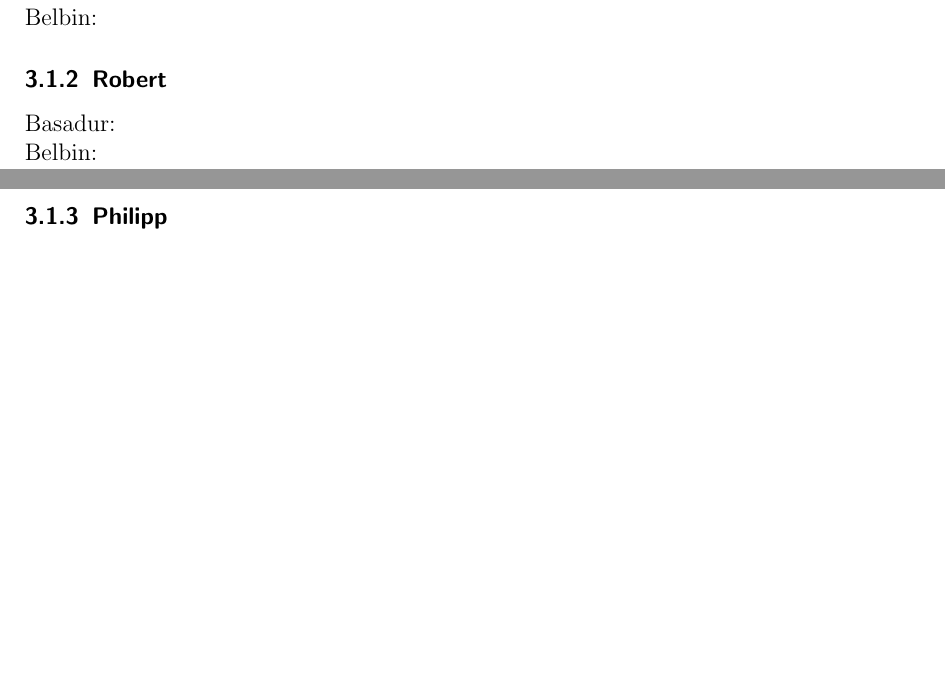
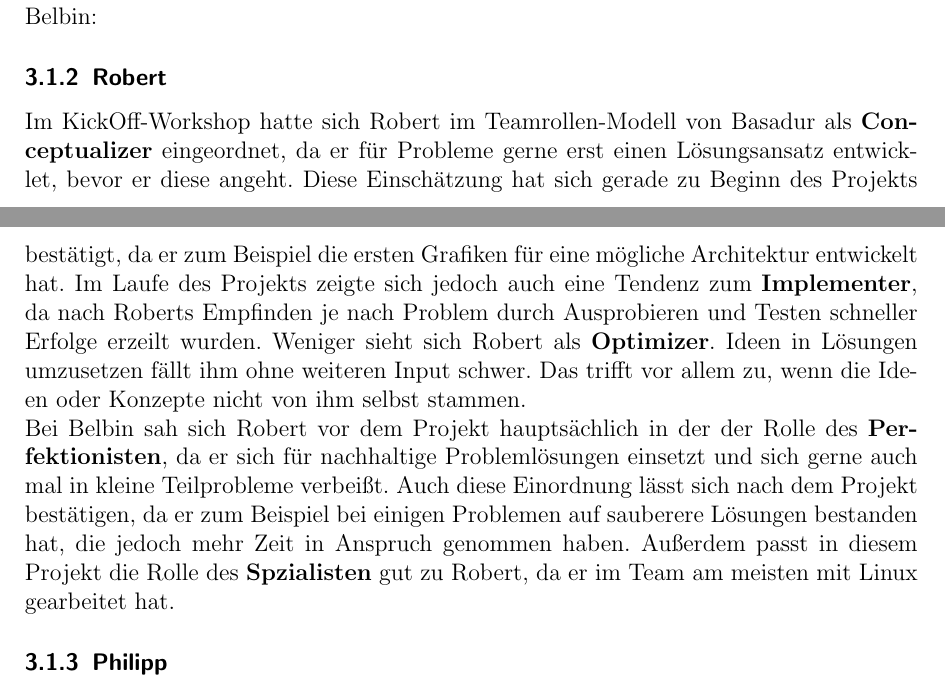
Before and after one commit to carpe-noctem-cassel/teamwork-transportsystem, a LaTeX document (Documentation/Documentation.tex): two parts of pages 13 and 14 of 16 before the commit and two parts of pages 13 and 14 of 17 after it, joined at a grey line, cut so that both start at the same text, the shorter picture padded with empty space. Compiled offline with pdfLaTeX.

Commit message:
worked on docu

```diff
--- a/Documentation/Documentation.tex
+++ b/Documentation/Documentation.tex
@@ -277,9 +279,9 @@
 		\subsubsection{Dennis}
 		Basadur: \\
 		Belbin:
-		\subsubsection{Robert}
-		Basadur: \\
-		Belbin:
+\subsubsection{Robert}
+Im KickOff-Workshop hatte sich Robert im Teamrollen-Modell von Basadur als \textbf{Conceptualizer} eingeordnet, da er für Probleme gerne erst einen Lösungsansatz entwicklet, bevor er diese angeht. Diese Einschätzung hat sich gerade zu Beginn des Projekts bestätigt, da er zum Beispiel die ersten Grafiken für eine mögliche Architektur entwickelt hat. Im Laufe des Projekts zeigte sich jedoch auch eine Tendenz zum \textbf{Implementer}, da nach Roberts Empfinden je nach Problem durch Ausprobieren und Testen schneller Erfolge erzeilt wurden. Weniger sieht sich Robert als \textbf{Optimizer}. Ideen in Lösungen umzusetzen fällt ihm ohne weiteren Input schwer. Das trifft vor allem zu, wenn die Ideen oder Konzepte nicht von ihm selbst stammen.\\
+Bei Belbin sah sich Robert vor dem Projekt hauptsächlich in der der Rolle des \textbf{Perfektionisten}, da er sich für nachhaltige Problemlösungen einsetzt und sich gerne auch mal in kleine Teilprobleme verbeißt. Auch diese Einordnung lässt sich nach dem Projekt bestätigen, da er zum Beispiel bei einigen Problemen auf sauberere Lösungen bestanden hat, die jedoch mehr Zeit in Anspruch genommen haben. Außerdem passt in diesem Projekt die Rolle des \textbf{Spzialisten} gut zu Robert, da er im Team am meisten mit Linux gearbeitet hat.
 		\subsubsection{Philipp}
 		Basadur: \\
 		Belbin:
```
Also changed, not shown: Documentation/Documentation.pdf, Documentation/Documentation.tex (8 more changed lines).
